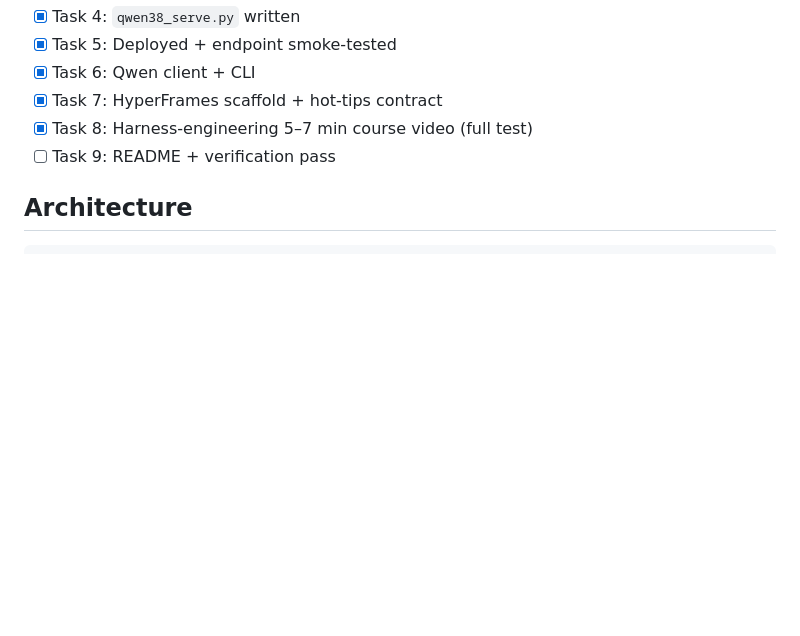
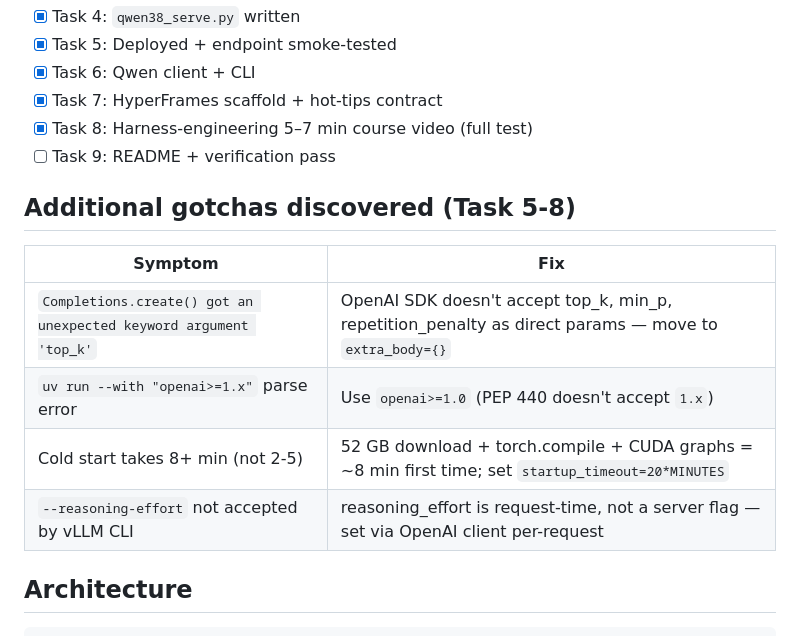
Before and after one commit to techcwbldr26/Modal_Hyperframes_HermesAgent, a Markdown page: README.md, the part around the change. Drawn GitHub-style; blank space fills up the shorter version.

Commit message:
docs: update skill + README with all Task 5-8 gotchas (OpenAI SDK extra_body, cold start timing, vLLM CLI flags)

```diff
--- a/README.md
+++ b/README.md
@@ -13,6 +13,15 @@ Serverless **Qwen3.8-27B** (BF16, thinking mode) on **Modal H200** via vLLM, dri
 - [x] Task 7: HyperFrames scaffold + hot-tips contract
 - [x] Task 8: Harness-engineering 5–7 min course video (full test)
 - [ ] Task 9: README + verification pass
+
+## Additional gotchas discovered (Task 5-8)
+
+| Symptom | Fix |
+|---|---|
+| `Completions.create() got an unexpected keyword argument 'top_k'` | OpenAI SDK doesn't accept top_k, min_p, repetition_penalty as direct params — move to `extra_body={}` |
+| `uv run --with "openai>=1.x"` parse error | Use `openai>=1.0` (PEP 440 doesn't accept `1.x`) |
+| Cold start takes 8+ min (not 2-5) | 52 GB download + torch.compile + CUDA graphs = ~8 min first time; set `startup_timeout=20*MINUTES` |
+| `--reasoning-effort` not accepted by vLLM CLI | reasoning_effort is request-time, not a server flag — set via OpenAI client per-request |
 
 ## Architecture
 
```
